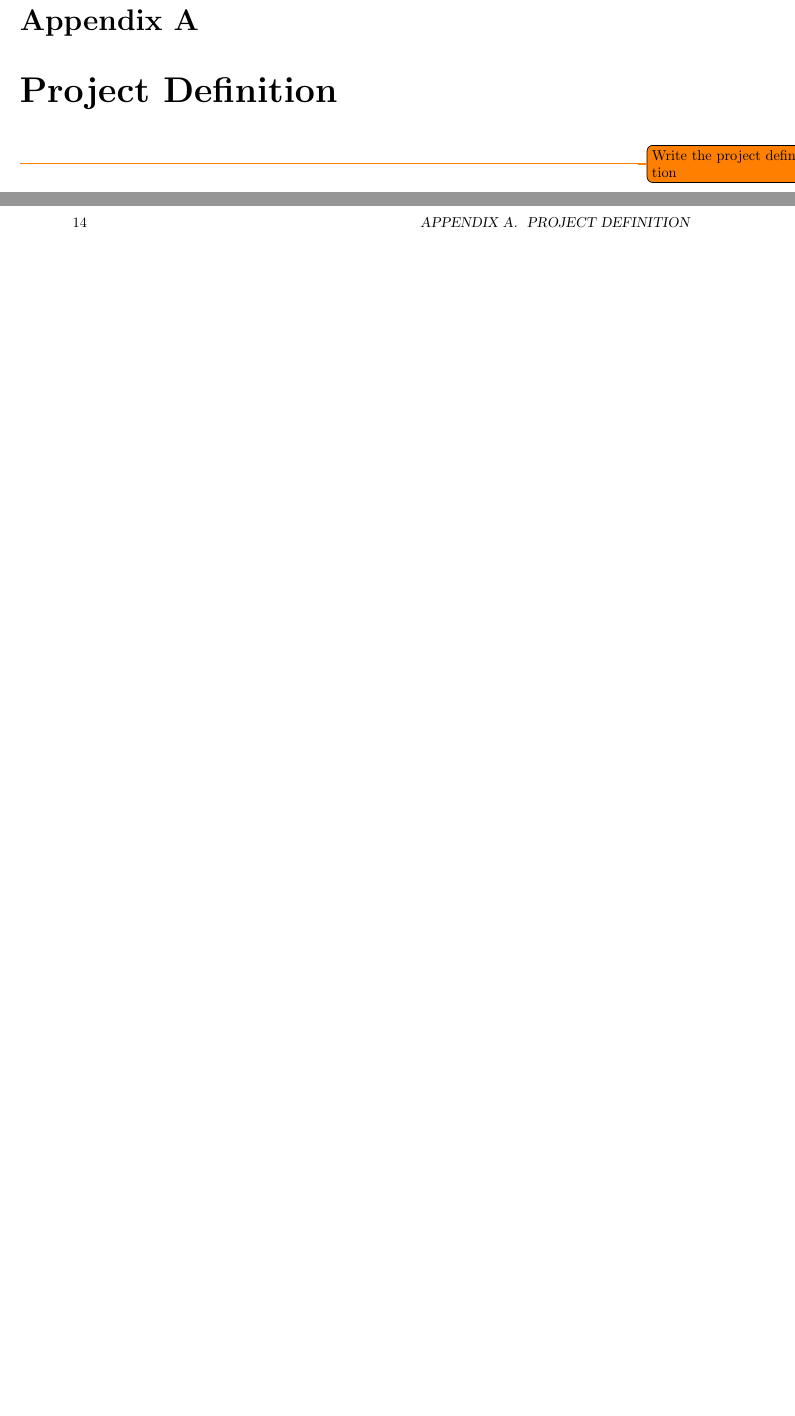
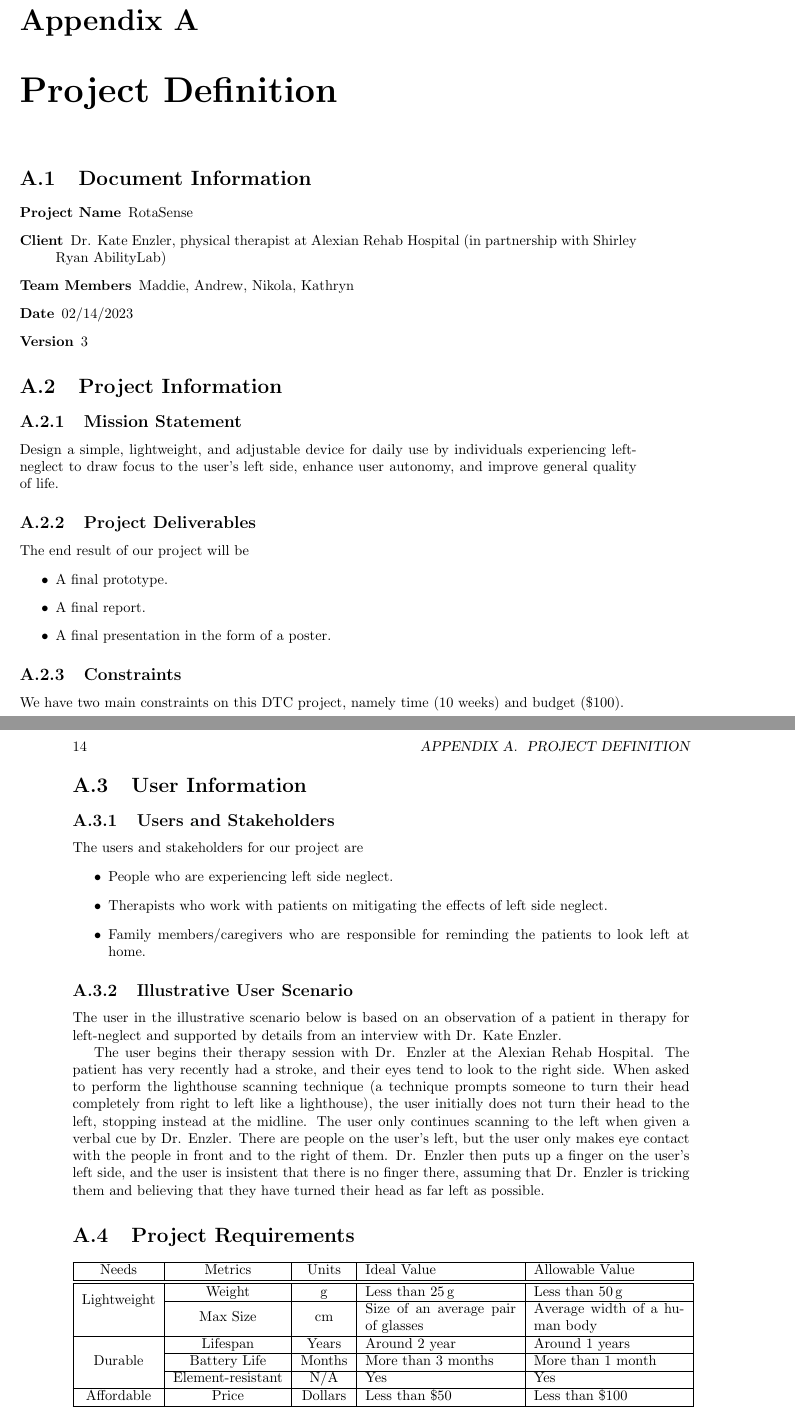
Before and after one commit to egelja/DTC-report, a LaTeX thesis (final_report.tex, which reads appendix/project_def.tex): two parts of pages 19 and 20 of 30, joined at a grey line, cut so that both start at the same text, the shorter picture padded with empty space. Compiled offline with pdfLaTeX.

Commit message:
feat: project def

```diff
--- a/appendix/project_def.tex
+++ b/appendix/project_def.tex
@@ -1,7 +1,87 @@
 \chapter{Project Definition}
 \label{chap:project_def}
 
-\todo{Write the project definition}
+\section{Document Information}
+
+\begin{description}
+\item[Project Name] RotaSense
+\item[Client] Dr. Kate Enzler, physical therapist at Alexian Rehab Hospital (in
+  partnership with Shirley Ryan AbilityLab)
+\item[Team Members] Maddie, Andrew, Nikola, Kathryn
+\item[Date] 02/14/2023
+\item[Version] 3
+\end{description}
+
+\section{Project Information}
+
+\subsection{Mission Statement}
+
+Design a simple, lightweight, and adjustable device for daily use by
+individuals experiencing left-neglect to draw focus to the user’s left side,
+enhance user autonomy, and improve general quality of life.
+
+\subsection{Project Deliverables}
+
+The end result of our project will be
+
+\begin{itemize}
+\item A final prototype.
+\item A final report.
+\item A final presentation in the form of a poster.
+\end{itemize}
+
+\subsection{Constraints}
+
+We have two main constraints on this DTC project, namely time (10 weeks) and
+budget (\$100).
+
+\section{User Information}
+
+\subsection{Users and Stakeholders}
+
+The users and stakeholders for our project are
+\begin{itemize}
+\item People who are experiencing left side neglect.
+\item Therapists who work with patients on mitigating the effects of left side
+  neglect.
+\item Family members/caregivers who are responsible for reminding the patients
+  to look left at home.
+\end{itemize}
+
+\subsection{Illustrative User Scenario}
+
+The user in the illustrative scenario below is based on an observation of a
+patient in therapy for left-neglect and supported by details from an interview
+with Dr. Kate Enzler.
+
+The user begins their therapy session with Dr. Enzler at the Alexian Rehab
+Hospital. The patient has very recently had a stroke, and their eyes tend to
+look to the right side. When asked to perform the lighthouse scanning technique
+(a technique prompts someone to turn their head completely from right to left
+like a lighthouse), the user initially does not turn their head to the left,
+stopping instead at the midline. The user only continues scanning to the left
+when given a verbal cue by Dr. Enzler. There are people on the user’s left, but
+the user only makes eye contact with the people in front and to the right of
+them. Dr. Enzler then puts up a finger on the user’s left side, and the user is
+insistent that there is no finger there, assuming that Dr. Enzler is tricking
+them and believing that they have turned their head as far left as possible.
+
+\section{Project Requirements}
+
+\begin{tabular}{| c | c | c | m{10.5em}| m{10.5em} |}\hline
+  Needs & Metrics & Units & Ideal Value & Allowable Value\\\hline\hline
+  \multirow{2}{*}{Lightweight}
+        & Weight & \unit{\g} & Less than \qty{25}{\g} & Less than
+                                                        \qty{50}{\g}\\\cline{2-5}
+        & Max Size & \unit{\cm}
+                          & Size of an average pair of glasses
+                                        & Average width of a human body\\\hline
+  \multirow{3}{*}{Durable}
+        & Lifespan & Years & Around 2 year & Around 1 years\\\cline{2-5}
+        & Battery Life & Months & More than 3 months & More than 1 month\\\cline{2-5}
+        & Element-resistant & N/A & Yes & Yes\\\hline
+  Affordable & Price & Dollars & Less than \$50 & Less than \$100\\\hline
+\end{tabular}
 
 %%% Local Variables:
 %%% mode: latex
--- a/final_report.tex
+++ b/final_report.tex
@@ -2,6 +2,9 @@
 
 % Page setup
 \usepackage[letterpaper]{geometry}
+
+% Tables
+\usepackage{array,multirow}
 
 % Math symbols
 \usepackage{amsmath}
```
Also changed, not shown: final_report.pdf.
